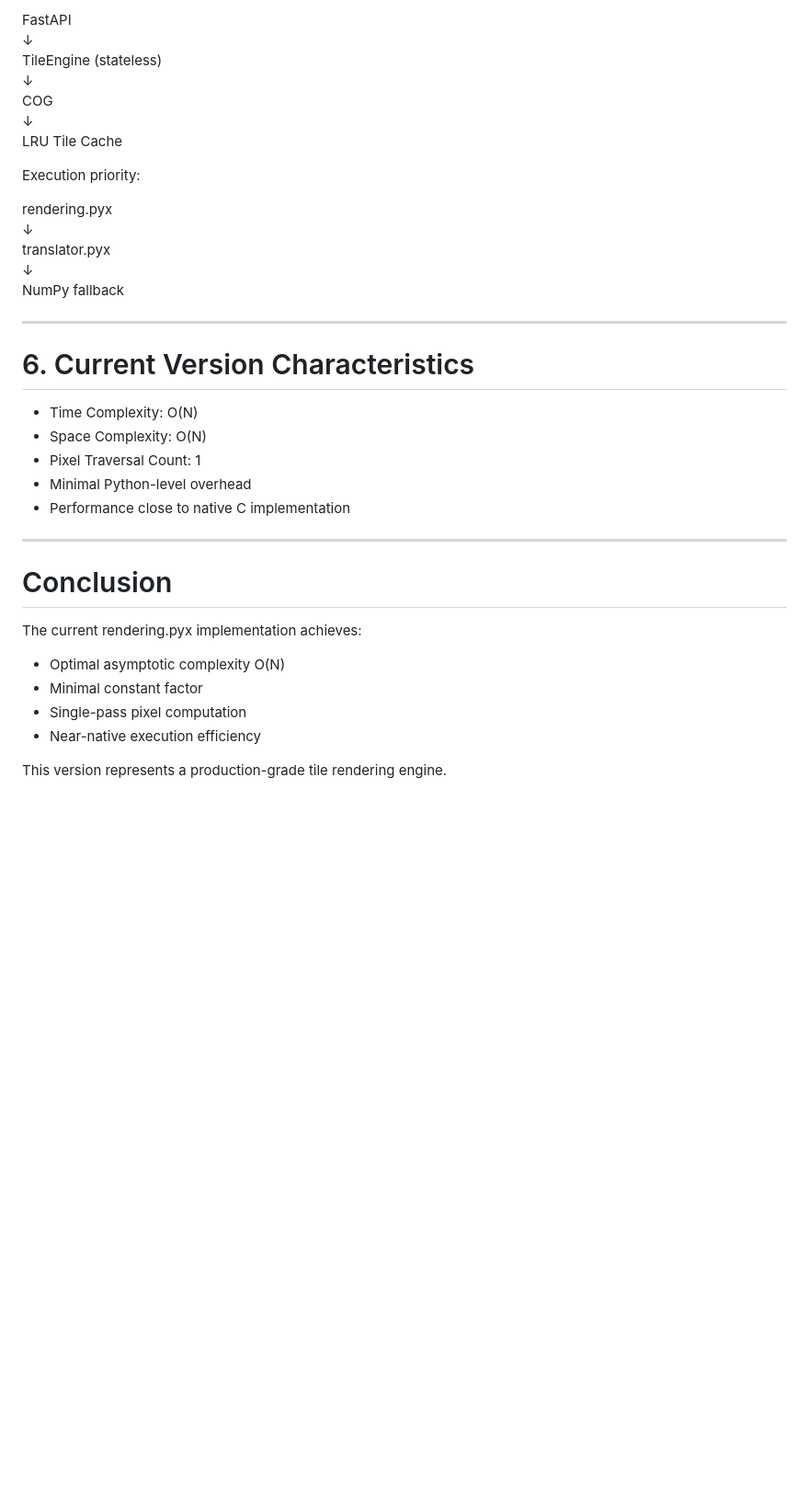
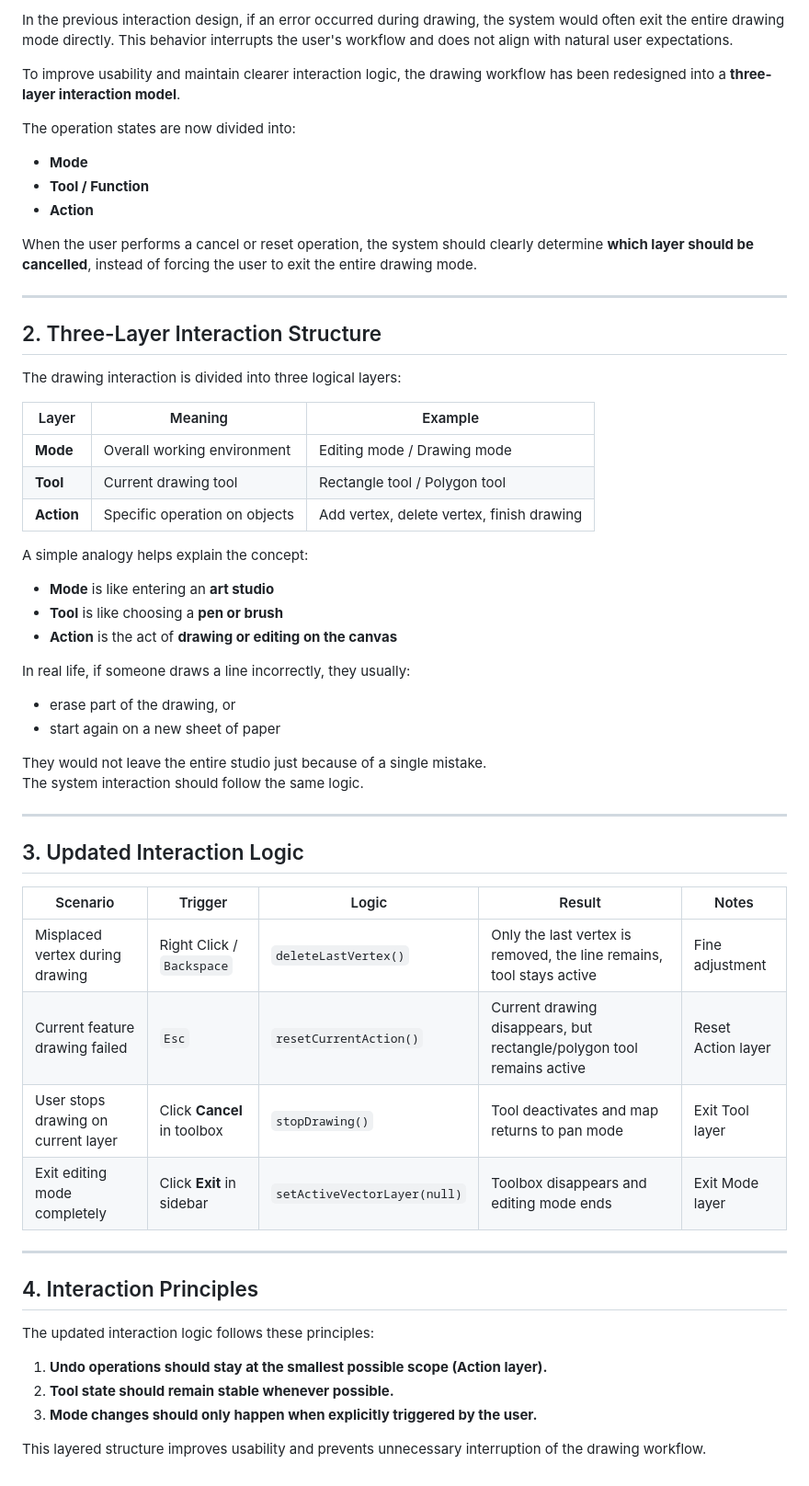
Before and after one commit to TobeTenkabito/rsmarking, a Markdown page: progress.md, the part around one of its changes. Shown at 92% size. GitHub-like rendering; blank space fills up the shorter version.

```diff
--- a/progress.md
+++ b/progress.md
@@ -74,39 +62,61 @@ rendering.pyx (current)   = 3x ~ 5x
 
-FastAPI
-   ↓
-TileEngine (stateless)
-   ↓
-COG
-   ↓
-LRU Tile Cache
+In the previous interaction design, if an error occurred during drawing, the system would often exit the entire drawing mode directly. This behavior interrupts the user's workflow and does not align with natural user expectations.
 
-Execution priority:
+To improve usability and maintain clearer interaction logic, the drawing workflow has been redesigned into a **three-layer interaction model**.
 
-rendering.pyx
-   ↓
-translator.pyx
-   ↓
-NumPy fallback
+The operation states are now divided into:
 
-------------------------------------------------------------
+- **Mode**
+- **Tool / Function**
+- **Action**
 
-# 6. Current Version Characteristics
+When the user performs a cancel or reset operation, the system should clearly determine **which layer should be cancelled**, instead of forcing the user to exit the entire drawing mode.
 
-- Time Complexity: O(N)
-- Space Complexity: O(N)
-- Pixel Traversal Count: 1
-- Minimal Python-level overhead
-- Performance close to native C implementation
+---
 
-------------------------------------------------------------
+## 2. Three-Layer Interaction Structure
 
-# Conclusion
+The drawing interaction is divided into three logical layers:
 
-The current rendering.pyx implementation achieves:
+| Layer | Meaning | Example |
+|---|---|---|
+| **Mode** | Overall working environment | Editing mode / Drawing mode |
+| **Tool** | Current drawing tool | Rectangle tool / Polygon tool |
+| **Action** | Specific operation on objects | Add vertex, delete vertex, finish drawing |
 
-- Optimal asymptotic complexity O(N)
-- Minimal constant factor
-- Single-pass pixel computation
-- Near-native execution efficiency
+A simple analogy helps explain the concept:
 
-This version represents a production-grade tile rendering engine.
+- **Mode** is like entering an **art studio**
+- **Tool** is like choosing a **pen or brush**
+- **Action** is the act of **drawing or editing on the canvas**
+
+In real life, if someone draws a line incorrectly, they usually:
+
+- erase part of the drawing, or
+- start again on a new sheet of paper
+
+They would not leave the entire studio just because of a single mistake.
+The system interaction should follow the same logic.
+
+---
+
+## 3. Updated Interaction Logic
+
+| Scenario | Trigger | Logic | Result | Notes |
+|---|---|---|---|---|
+| Misplaced vertex during drawing | Right Click / `Backspace` | `deleteLastVertex()` | Only the last vertex is removed, the line remains, tool stays active | Fine adjustment |
+| Current feature drawing failed | `Esc` | `resetCurrentAction()` | Current drawing disappears, but rectangle/polygon tool remains active | Reset Action layer |
+| User stops drawing on current layer | Click **Cancel** in toolbox | `stopDrawing()` | Tool deactivates and map returns to pan mode | Exit Tool layer |
+| Exit editing mode completely | Click **Exit** in sidebar | `setActiveVectorLayer(null)` | Toolbox disappears and editing mode ends | Exit Mode layer |
+
+---
+
+## 4. Interaction Principles
+
+The updated interaction logic follows these principles:
+
+1. **Undo operations should stay at the smallest possible scope (Action layer).**
+2. **Tool state should remain stable whenever possible.**
+3. **Mode changes should only happen when explicitly triggered by the user.**
+
+This layered structure improves usability and prevents unnecessary interruption of the drawing workflow.
```
Also changed, not shown: other parts of progress.md (+38 -50 lines).
